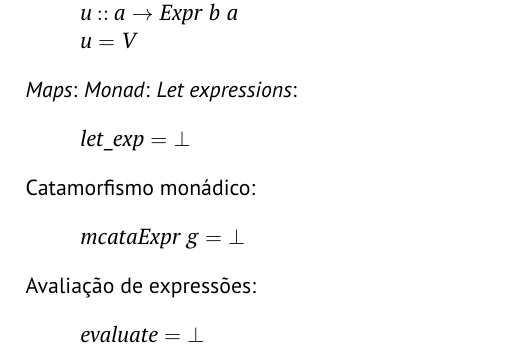
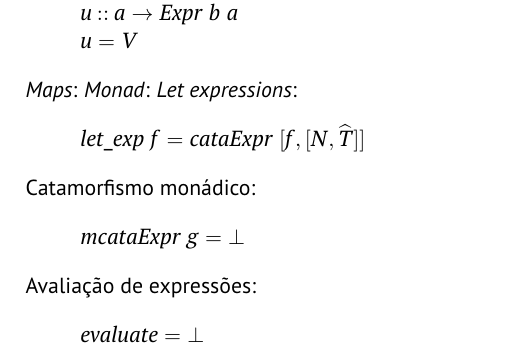
Before and after one commit to Mariana-rc01/CP-Project, a LaTeX document (cp2425t/cp2425t.tex): part of page 11 of 13, cut so that both start at the same text. Compiled offline with pdfLaTeX.

Commit message:
feat: 4.4

```diff
--- a/cp2425t/cp2425t.tex
+++ b/cp2425t/cp2425t.tex
@@ -967,7 +967,7 @@ Definição do tipo:
 \begin{hscode}\SaveRestoreHook
 \column{B}{@{}>{\hspre}l<{\hspost}@{}}%
 \column{E}{@{}>{\hspre}l<{\hspost}@{}}%
-\>[B]{}\Varid{let\char95 exp}\mathrel{=}\bot {}\<[E]%
+\>[B]{}\Varid{let\char95 exp}\;\Varid{f}\mathrel{=}\Varid{cataExpr}\;\alt{\Varid{f}}{\alt{\Conid{N}}{\uncurry{\Conid{T}}}}{}\<[E]%
 \ColumnHook
 \end{hscode}\resethooks
 Catamorfismo monádico:
```
Also changed, not shown: cp2425t/cp2425t.pdf, 4 other files.
